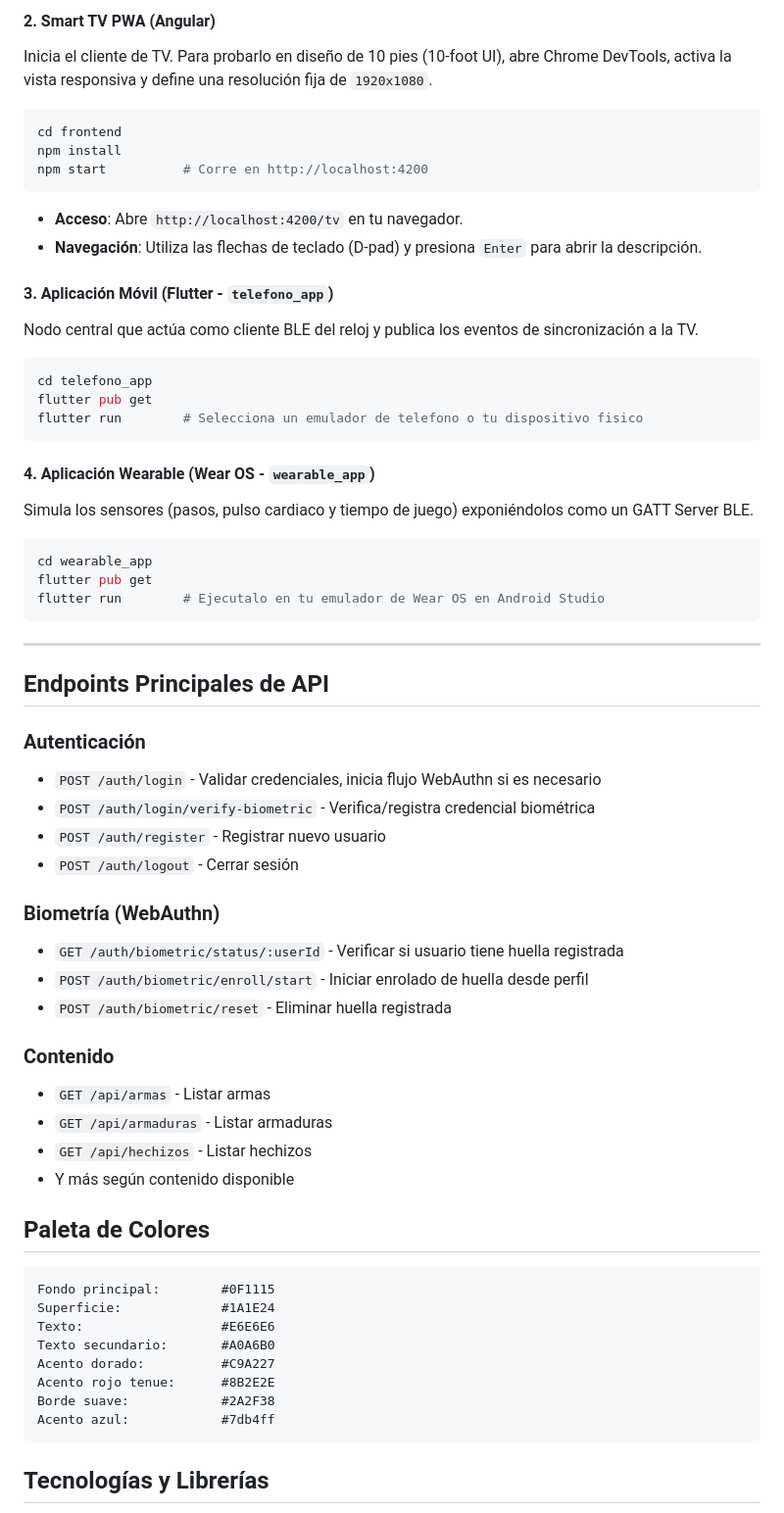
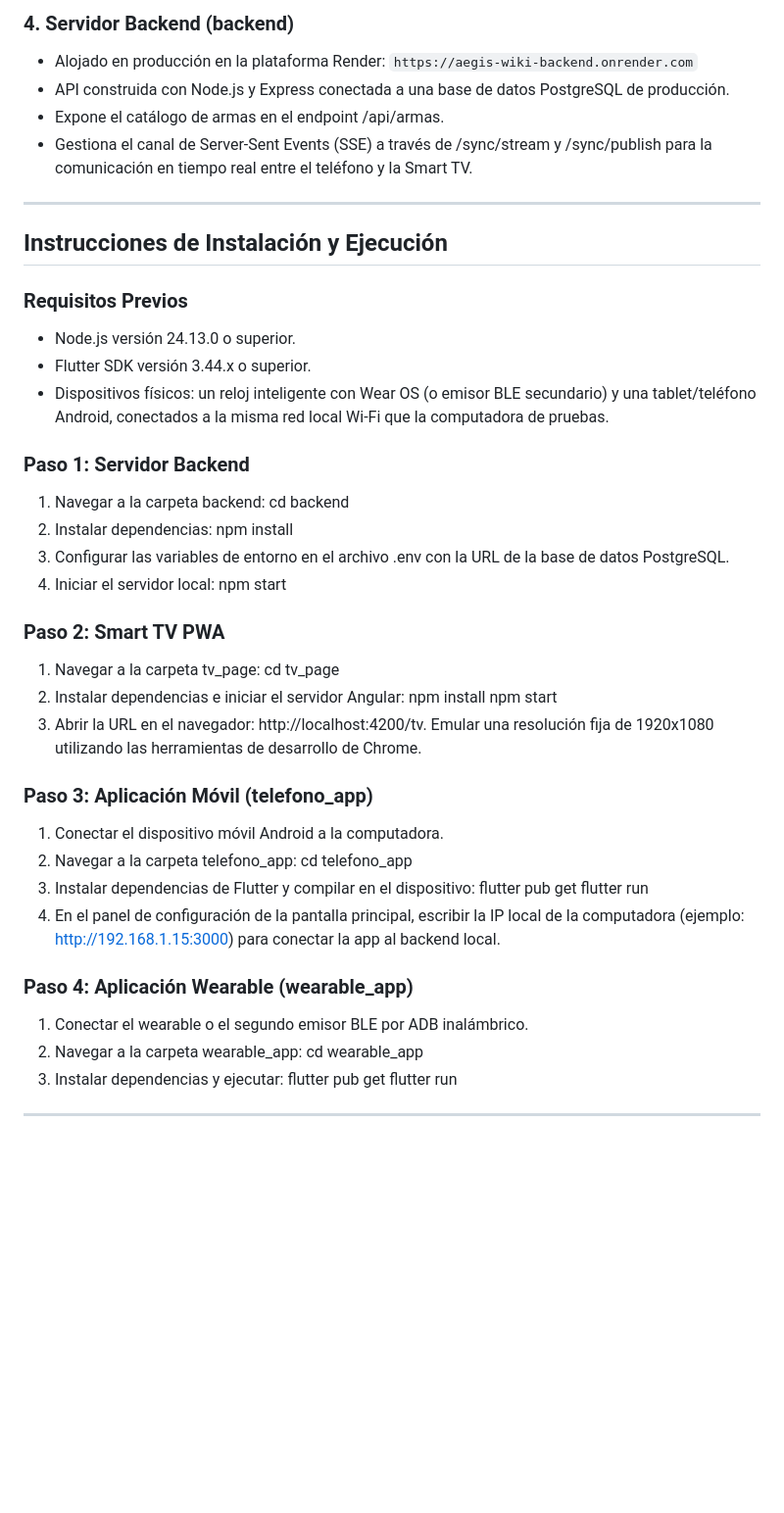
Before and after one commit to Santi-Mtz/Wiki_Elden_Ring, a Markdown page: README.md, the part around one of its changes. Shown at 98% size. Drawn GitHub-style; blank space fills up the shorter version.

Commit message:
docs: actualizar README de produccion

````diff
--- a/README.md
+++ b/README.md
@@ -102,62 +35,51 @@ npm start          # Corre en http://localhost:3000
-#### 2. Smart TV PWA (Angular)
-Inicia el cliente de TV. Para probarlo en diseño de 10 pies (10-foot UI), abre Chrome DevTools, activa la vista responsiva y define una resolución fija de `1920x1080`.
-```bash
-cd frontend
-npm install
-npm start          # Corre en http://localhost:4200
-```
-*   **Acceso**: Abre `http://localhost:4200/tv` en tu navegador.
-*   **Navegación**: Utiliza las flechas de teclado (D-pad) y presiona `Enter` para abrir la descripción.
-
-#### 3. Aplicación Móvil (Flutter - `telefono_app`)
-Nodo central que actúa como cliente BLE del reloj y publica los eventos de sincronización a la TV.
-```bash
-cd telefono_app
-flutter pub get
-flutter run        # Selecciona un emulador de telefono o tu dispositivo fisico
-```
-
-#### 4. Aplicación Wearable (Wear OS - `wearable_app`)
-Simula los sensores (pasos, pulso cardiaco y tiempo de juego) exponiéndolos como un GATT Server BLE.
-```bash
-cd wearable_app
-flutter pub get
-flutter run        # Ejecutalo en tu emulador de Wear OS en Android Studio
-```
+### 4. Servidor Backend (backend)
+- Alojado en producción en la plataforma Render: `https://aegis-wiki-backend.onrender.com`
+- API construida con Node.js y Express conectada a una base de datos PostgreSQL de producción.
+- Expone el catálogo de armas en el endpoint /api/armas.
+- Gestiona el canal de Server-Sent Events (SSE) a través de /sync/stream y /sync/publish para la comunicación en tiempo real entre el teléfono y la Smart TV.
 
 ---
 
-## Endpoints Principales de API
+## Instrucciones de Instalación y Ejecución
 
-### Autenticación
-- `POST /auth/login` - Validar credenciales, inicia flujo WebAuthn si es necesario
-- `POST /auth/login/verify-biometric` - Verifica/registra credencial biométrica
-- `POST /auth/register` - Registrar nuevo usuario
-- `POST /auth/logout` - Cerrar sesión
+### Requisitos Previos
+- Node.js versión 24.13.0 o superior.
+- Flutter SDK versión 3.44.x o superior.
+- Dispositivos físicos: un reloj inteligente con Wear OS (o emisor BLE secundario) y una tablet/teléfono Android, conectados a la misma red local Wi-Fi que la computadora de pruebas.
 
-### Biometría (WebAuthn)
-- `GET /auth/biometric/status/:userId` - Verificar si usuario tiene huella registrada
-- `POST /auth/biometric/enroll/start` - Iniciar enrolado de huella desde perfil
-- `POST /auth/biometric/reset` - Eliminar huella registrada
+### Paso 1: Servidor Backend
+1. Navegar a la carpeta backend:
+   cd backend
+2. Instalar dependencias:
+   npm install
+3. Configurar las variables de entorno en el archivo .env con la URL de la base de datos PostgreSQL.
+4. Iniciar el servidor local:
+   npm start
 
-### Contenido
-- `GET /api/armas` - Listar armas
-- `GET /api/armaduras` - Listar armaduras
-- `GET /api/hechizos` - Listar hechizos
-- Y más según contenido disponible
+### Paso 2: Smart TV PWA
+1. Navegar a la carpeta tv_page:
+   cd tv_page
+2. Instalar dependencias e iniciar el servidor Angular:
+   npm install
+   npm start
+3. Abrir la URL en el navegador: http://localhost:4200/tv. Emular una resolución fija de 1920x1080 utilizando las herramientas de desarrollo de Chrome.
 
-## Paleta de Colores
+### Paso 3: Aplicación Móvil (telefono_app)
+1. Conectar el dispositivo móvil Android a la computadora.
+2. Navegar a la carpeta telefono_app:
+   cd telefono_app
+3. Instalar dependencias de Flutter y compilar en el dispositivo:
+   flutter pub get
+   flutter run
+4. En el panel de configuración de la pantalla principal, escribir la IP local de la computadora (ejemplo: http://192.168.1.15:3000) para conectar la app al backend local.
 
-```
-Fondo principal:        #0F1115
-Superficie:             #1A1E24
-Texto:                  #E6E6E6
-Texto secundario:       #A0A6B0
-Acento dorado:          #C9A227
-Acento rojo tenue:      #8B2E2E
-Borde suave:            #2A2F38
-Acento azul:            #7db4ff
-```
+### Paso 4: Aplicación Wearable (wearable_app)
+1. Conectar el wearable o el segundo emisor BLE por ADB inalámbrico.
+2. Navegar a la carpeta wearable_app:
+   cd wearable_app
+3. Instalar dependencias y ejecutar:
+   flutter pub get
+   flutter run
 
-## Tecnologías y Librerías
+---
 
````
Also changed, not shown: other parts of README.md (+29 -125 lines).
